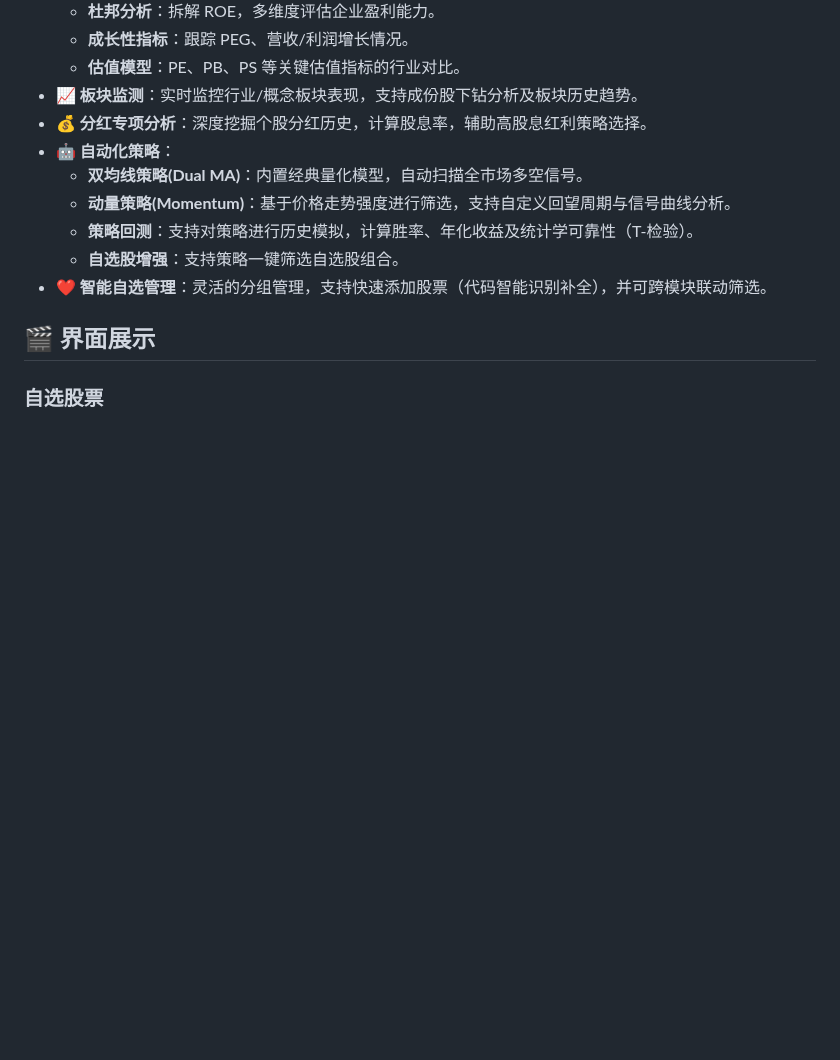
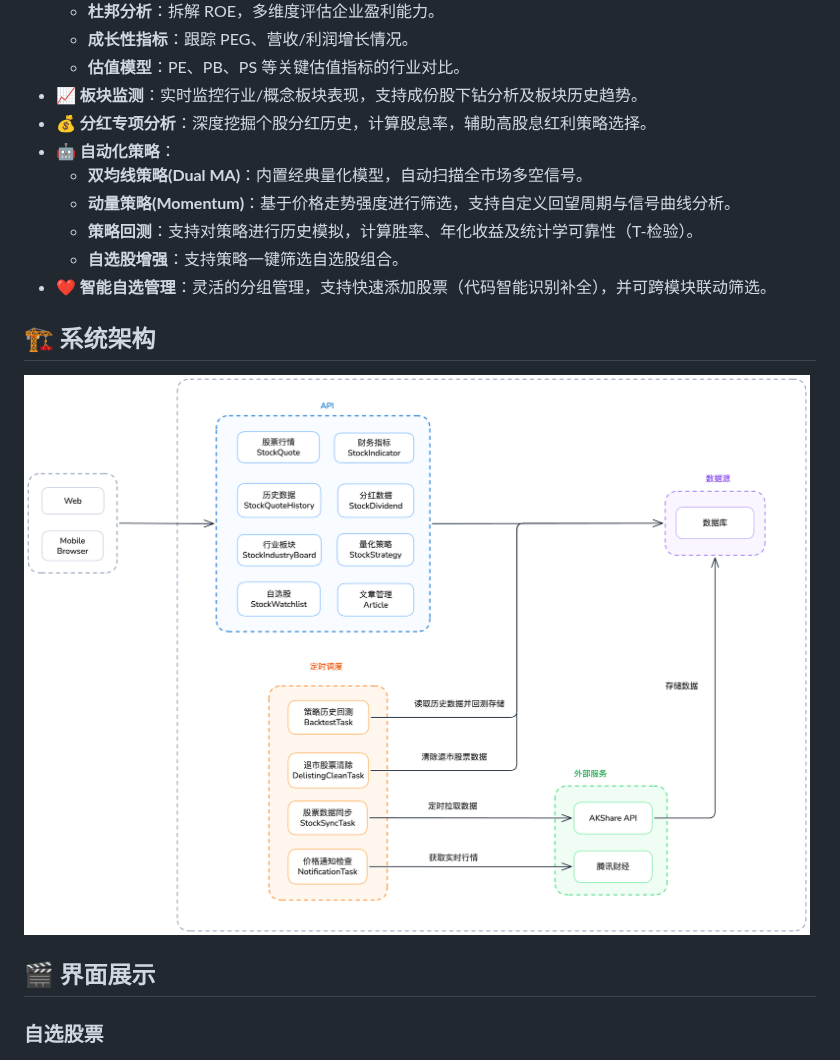
Before and after one commit to Brotherc/AQuant, a Markdown page: README.md, the part around the change. Rendered like a GitHub page; pictures changed too: screenshots/architecture_diagram.png (added); blank space fills up the shorter version.

Commit message:
doc:更新文档

```diff
--- a/README.md
+++ b/README.md
@@ -17,6 +17,10 @@ AQuant 是一款基于现代 Web 技术栈开发的量化交易分析平台。
   - **策略回测**：支持对策略进行历史模拟，计算胜率、年化收益及统计学可靠性（T-检验）。
   - **自选股增强**：支持策略一键筛选自选股组合。
 - **❤️ 智能自选管理**：灵活的分组管理，支持快速添加股票（代码智能识别补全），并可跨模块联动筛选。
+
+## 🏗️ 系统架构
+
+![系统架构图](screenshots/architecture_diagram.png)
 
 ## 🎬 界面展示
 ### 自选股票
```
